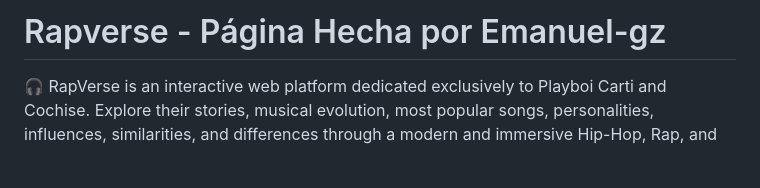
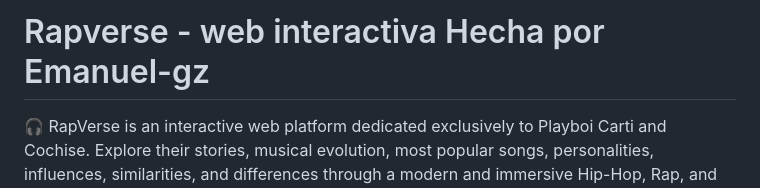
Before and after one commit to Emanuel-gz/Rapverse, a Markdown page: README.md, the part around the change. Rendered like a GitHub page; blank space fills up the shorter version.

Commit message:
Update project title and description in README

```diff
--- a/README.md
+++ b/README.md
@@ -1,4 +1,4 @@
-# Rapverse - Página Hecha por Emanuel-gz
+# Rapverse - web interactiva Hecha por Emanuel-gz
 
 🎧 RapVerse is an interactive web platform dedicated exclusively to Playboi Carti and Cochise. Explore their stories, musical evolution, most popular songs, personalities, influences, similarities, and differences through a modern and immersive Hip-Hop, Rap, and Trap experience.
 
```
